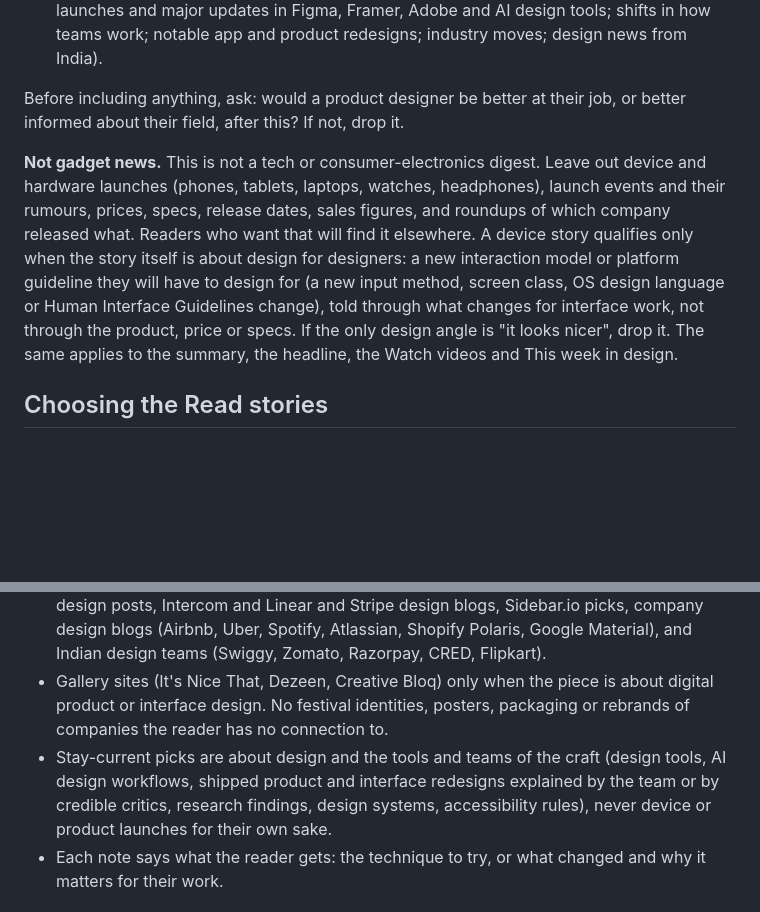
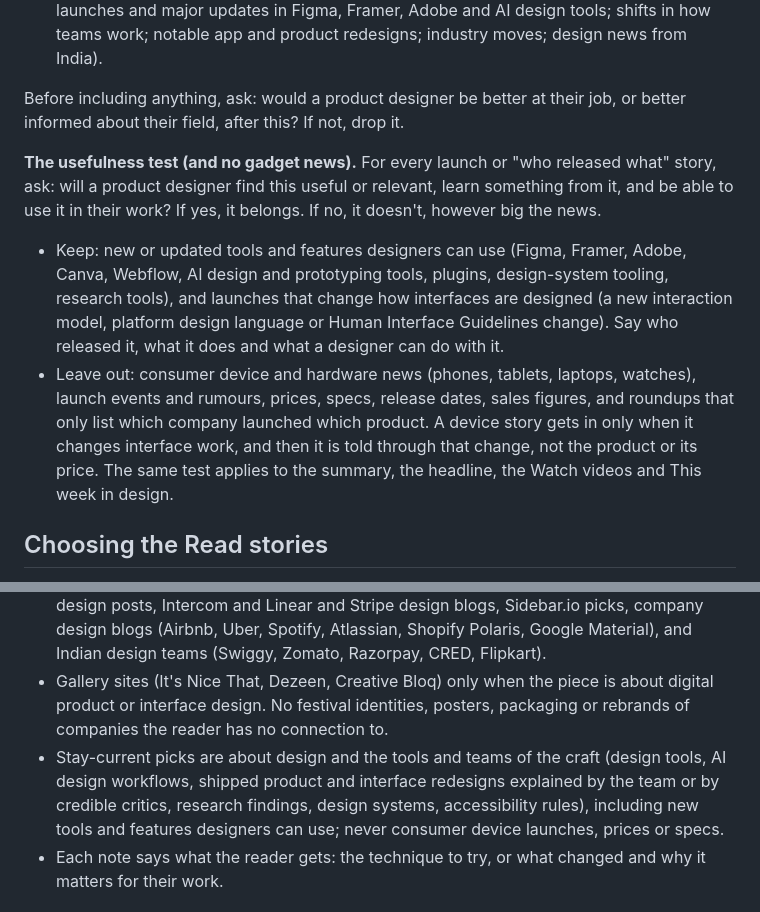
Before and after one commit to kjadhithya/ctrl-curious, a Markdown page: email/RUN.md, 2 parts joined by grey strips. Rendered like a GitHub page; blank space fills up the shorter version.

Commit message:
Run guide: usefulness test for launches; keep design tool releases, drop consumer gadget news
Co-Authored-By: Claude Opus 5.5 <noreply@anthropic.com>
Claude-Session: https://claude.ai/code/session_01CPFfiZz4rjPwAdTY8Ptavd

```diff
--- a/email/RUN.md
+++ b/email/RUN.md
@@ -100,7 +100,10 @@ The readers are senior product designers, UX/UI designers, design leads and expe
 
 Before including anything, ask: would a product designer be better at their job, or better informed about their field, after this? If not, drop it.
 
-**Not gadget news.** This is not a tech or consumer-electronics digest. Leave out device and hardware launches (phones, tablets, laptops, watches, headphones), launch events and their rumours, prices, specs, release dates, sales figures, and roundups of which company released what. Readers who want that will find it elsewhere. A device story qualifies only when the story itself is about design for designers: a new interaction model or platform guideline they will have to design for (a new input method, screen class, OS design language or Human Interface Guidelines change), told through what changes for interface work, not through the product, price or specs. If the only design angle is "it looks nicer", drop it. The same applies to the summary, the headline, the Watch videos and This week in design.
+**The usefulness test (and no gadget news).** For every launch or "who released what" story, ask: will a product designer find this useful or relevant, learn something from it, and be able to use it in their work? If yes, it belongs. If no, it doesn't, however big the news.
+- Keep: new or updated tools and features designers can use (Figma, Framer, Adobe, Canva, Webflow, AI design and prototyping tools, plugins, design-system tooling, research tools), and launches that change how interfaces are designed (a new interaction model, platform design language or Human Interface Guidelines change). Say who released it, what it does and what a designer can do with it.
+- Leave out: consumer device and hardware news (phones, tablets, laptops, watches), launch events and rumours, prices, specs, release dates, sales figures, and roundups that only list which company launched which product. A device story gets in only when it changes interface work, and then it is told through that change, not the product or its price.
+The same test applies to the summary, the headline, the Watch videos and This week in design.
 
 ## Choosing the Read stories
 
@@ -108,7 +111,7 @@ Before including anything, ask: would a product designer be better at their job,
 - Credibility matters: prefer recognised publications, established researchers, design leaders and the teams that actually built the product. Skip personal concept redesigns of other companies' products by people with no connection to them, however polished.
 - Best sources: UX Collective (uxdesign.cc), Smashing Magazine, Nielsen Norman Group, Figma blog and Config talks, Bootcamp, UX Planet, Built for Mars, Lenny's Newsletter design posts, Intercom and Linear and Stripe design blogs, Sidebar.io picks, company design blogs (Airbnb, Uber, Spotify, Atlassian, Shopify Polaris, Google Material), and Indian design teams (Swiggy, Zomato, Razorpay, CRED, Flipkart).
 - Gallery sites (It's Nice That, Dezeen, Creative Bloq) only when the piece is about digital product or interface design. No festival identities, posters, packaging or rebrands of companies the reader has no connection to.
-- Stay-current picks are about design and the tools and teams of the craft (design tools, AI design workflows, shipped product and interface redesigns explained by the team or by credible critics, research findings, design systems, accessibility rules), never device or product launches for their own sake.
+- Stay-current picks are about design and the tools and teams of the craft (design tools, AI design workflows, shipped product and interface redesigns explained by the team or by credible critics, research findings, design systems, accessibility rules), including new tools and features designers can use; never consumer device launches, prices or specs.
 - Each note says what the reader gets: the technique to try, or what changed and why it matters for their work.
 
 ## Choosing the Watch videos (be picky)
```
